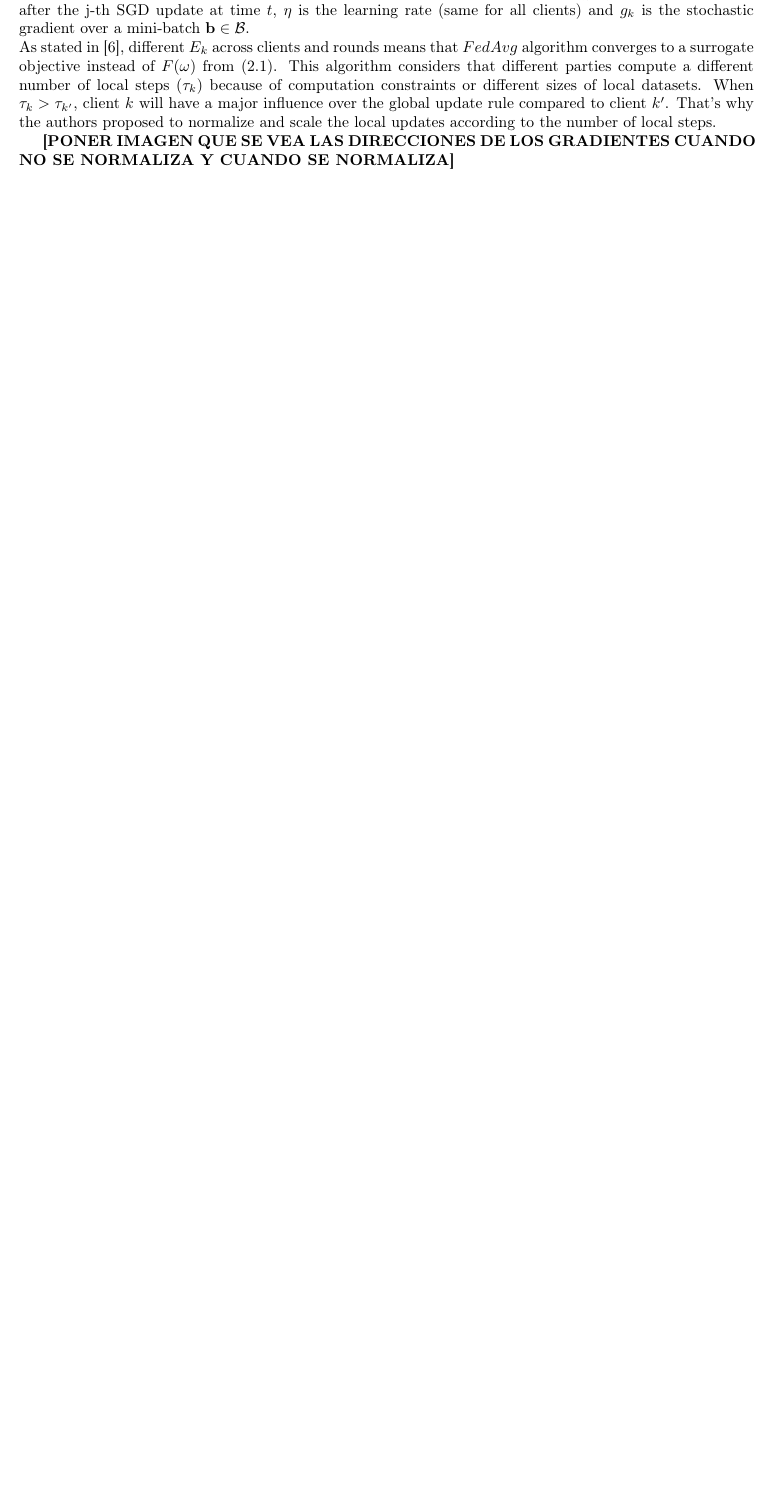
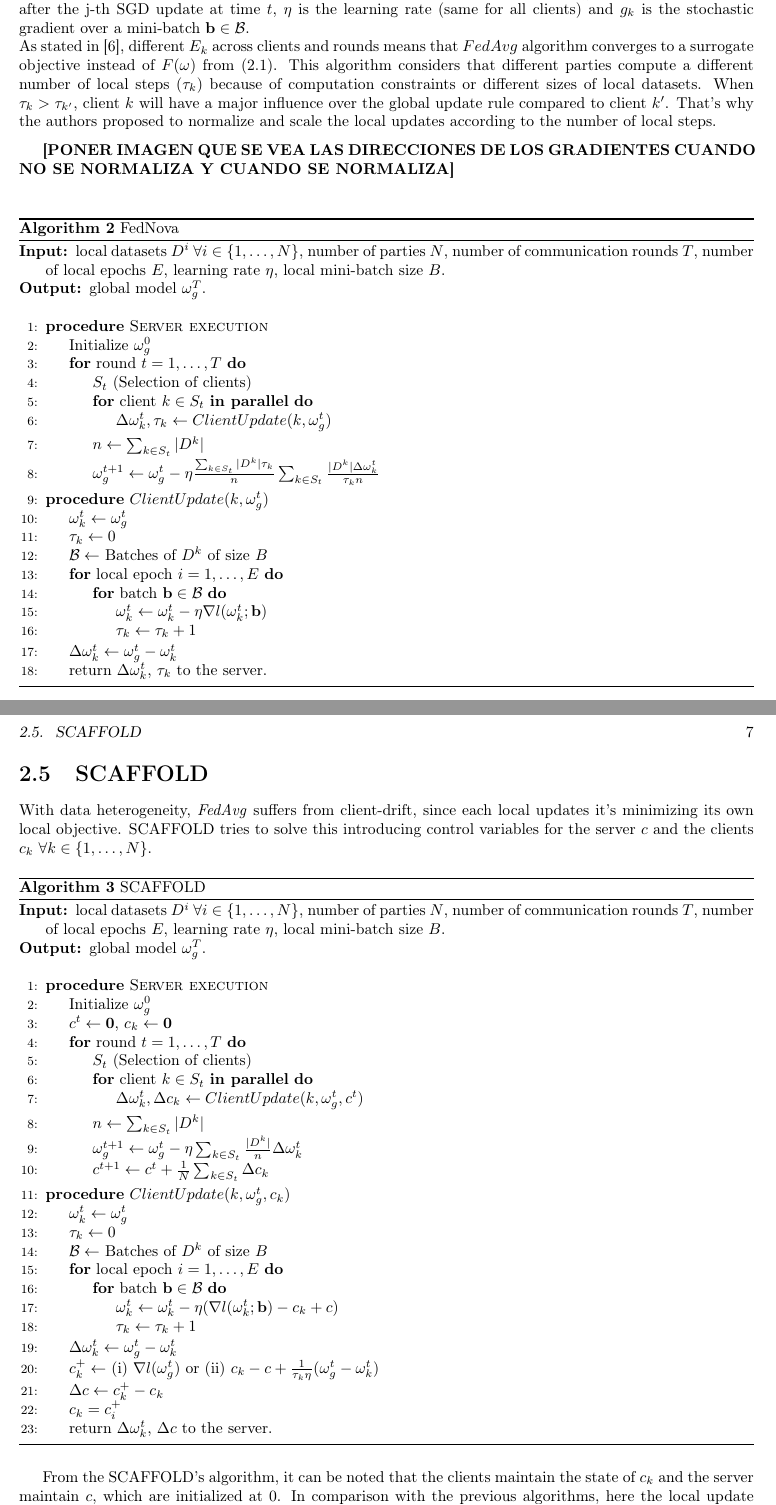
Before and after one commit to JSempereH/TFM, a LaTeX thesis (thesis/main.tex, which reads thesis/Chapter2.tex): part of page 6 of 7 before the commit and two parts of pages 6 and 7 of 9 after it, the two joined at a grey line, cut so that both start at the same text, the shorter picture padded with empty space. The pictures show the PDF file thesis/main.pdf that the author committed with the source.

Commit message:
Added SCAFFOLD

```diff
--- a/thesis/Chapter2.tex
+++ b/thesis/Chapter2.tex
@@ -113,3 +113,87 @@ As stated in \cite*{wang2020}, different $E_k$ across clients and rounds means t
 This algorithm considers that different parties compute a different number of local steps ($\tau_k$) because of computation constraints or different sizes of local datasets. When $\tau_{k} > \tau_{k'}$, client $k$ will have a major influence over the global update rule compared to client $k'$. That's why the authors proposed to normalize and scale the local updates according to the number of local steps.
 
 \textbf{[PONER IMAGEN QUE SE VEA LAS DIRECCIONES DE LOS GRADIENTES CUANDO NO SE NORMALIZA Y CUANDO SE NORMALIZA]}
+
+\begin{algorithm}[H]
+  \label{alg:FedNova}
+  \caption{FedNova}
+  \begin{algorithmic}[1]
+    \Require{local datasets $D^i$ $\forall i \in \{1,\dots, N\}$, number of parties $N$, number of communication rounds $T$, number of local epochs $E$, learning rate $\eta$, local mini-batch size $B$.}
+    \Ensure{global model $\omega^T_g$.}
+    \Statex
+    \Procedure{Server execution}{}
+    \State Initialize $\omega_g^0$
+    \For {round $t = 1,\dots, T$}
+      \State $S_t$  (Selection of clients)
+      \For {client $k \in S_t$ \textbf{in parallel}}
+        \State $\Delta \omega_k^{t}, \tau_k \gets ClientUpdate(k, \omega_g^t)$
+      \EndFor
+      \State $n \gets \sum_{k \in S_t} |D^k|$
+      \State $\omega_g^{t+1} \gets \omega_g^t - \eta \frac{\sum_{k \in S_t} |D^k| \tau_k}{n} \sum_{k \in S_t} \frac{|D^k| \Delta \omega_k^t}{\tau_k n}$
+    \EndFor
+    \EndProcedure
+
+    \Procedure{$ClientUpdate(k, \omega_g^t)$}{}
+    \State $\omega_k^t \gets \omega_g^t$
+    \State $\tau_k \gets 0$
+    \State $\mathcal{B} \gets$ Batches of $D^k$ of size $B$
+    \For {local epoch $i=1,\dots,E$}
+      \For {batch $\mathbf{b} \in \mathcal{B}$}
+        \State $\omega_k^t \gets \omega_k^t - \eta \nabla l(\omega_k^t; \mathbf{b})$
+        \State $\tau_k \gets \tau_k + 1$
+      \EndFor
+    \EndFor
+    \State $\Delta \omega_k^t \gets \omega_g^t - \omega_k^t$
+    \State return $\Delta \omega_k^t$, $\tau_k$  to the server.
+    \EndProcedure
+  \end{algorithmic}
+\end{algorithm}
+
+
+\section{SCAFFOLD}
+
+With data heterogeneity, \textit{FedAvg} suffers from client-drift, since each local updates it's minimizing its own local objective. SCAFFOLD tries to solve this introducing control variables for the server $c$ and the clients $c_k$ $\forall k \in \{1,\dots, N\}$.
+
+\begin{algorithm}[H]
+  \label{alg:SCAFFOLD}
+  \caption{SCAFFOLD}
+  \begin{algorithmic}[1]
+    \Require{local datasets $D^i$ $\forall i \in \{1,\dots, N\}$, number of parties $N$, number of communication rounds $T$, number of local epochs $E$, learning rate $\eta$, local mini-batch size $B$.}
+    \Ensure{global model $\omega^T_g$.}
+    \Statex
+    \Procedure{Server execution}{}
+    \State Initialize $\omega_g^0$
+    \State $c^t \gets \mathbf{0}$, $c_k \gets \mathbf{0}$
+    \For {round $t = 1,\dots, T$}
+      \State $S_t$  (Selection of clients)
+      \For {client $k \in S_t$ \textbf{in parallel}}
+        \State $\Delta \omega_k^{t}, \Delta c_k \gets ClientUpdate(k, \omega_g^t, c^t)$
+      \EndFor
+      \State $n \gets \sum_{k \in S_t} |D^k|$
+      \State $\omega_g^{t+1} \gets \omega_g^t - \eta \sum_{k \in S_t} \frac{|D^k|}{n} \Delta \omega_k^t$
+      \State $c^{t+1} \gets c^t + \frac{1}{N} \sum_{k \in S_t} \Delta c_k$
+    \EndFor
+    \EndProcedure
+
+    \Procedure{$ClientUpdate(k, \omega_g^t, c_k)$}{}
+    \State $\omega_k^t \gets \omega_g^t$
+    \State $\tau_k \gets 0$
+    \State $\mathcal{B} \gets$ Batches of $D^k$ of size $B$
+    \For {local epoch $i=1,\dots,E$}
+      \For {batch $\mathbf{b} \in \mathcal{B}$}
+        \State $\omega_k^t \gets \omega_k^t - \eta (\nabla l(\omega_k^t; \mathbf{b}) - c_k + c)$
+        \State $\tau_k \gets \tau_k + 1$
+      \EndFor
+    \EndFor
+    \State $\Delta \omega_k^t \gets \omega_g^t - \omega_k^t$
+    \State $c_k^+ \gets $ (i) $\nabla l(\omega_g^t)$ or (ii) $c_k - c + \frac{1}{\tau_k \eta} (\omega_g^t - \omega_k^t)$
+    \State $\Delta c \gets c_k^+ - c_k$
+    \State $c_k = c_i^+$
+    \State return $\Delta \omega_k^t$, $\Delta c$  to the server.
+    \EndProcedure
+  \end{algorithmic}
+\end{algorithm}
+
+From the SCAFFOLD's algorithm, it can be noted that the clients maintain the state of $c_k$ and the server maintain $c$, which are initialized at 0.
+In comparison with the previous algorithms, here the local update formula is: $\omega_k^t = \omega_k^t - \eta (\nabla l (\omega_k^t, \mathbf{b}) - c_k + c)$. Intuitively, the local gradient $\nabla l (\omega_k^t, \mathbf{b})$ moves towards to the local optimum for client $k$, the correction $c - c_k$ ensures that the update change its direction towards the global optimum.
+As we can see, in line 20, there are two options for computing $c_i^+$: $\nabla l(\omega_g^t)$ or $c_k - c + \frac{1}{\tau_k \eta} (\omega_g^t - \omega_k^t)$.
```
Also changed, not shown: thesis/main.pdf, thesis/Chapter2.tex (2 more changed lines).
